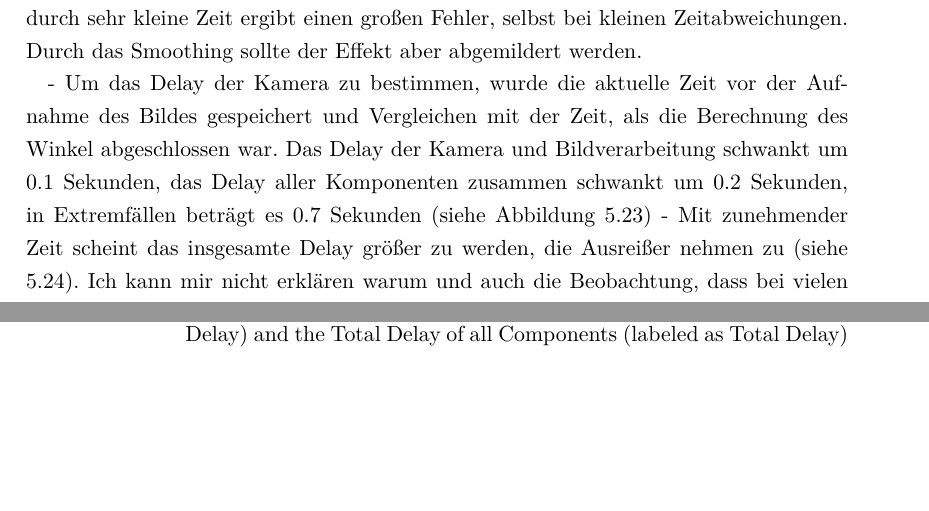
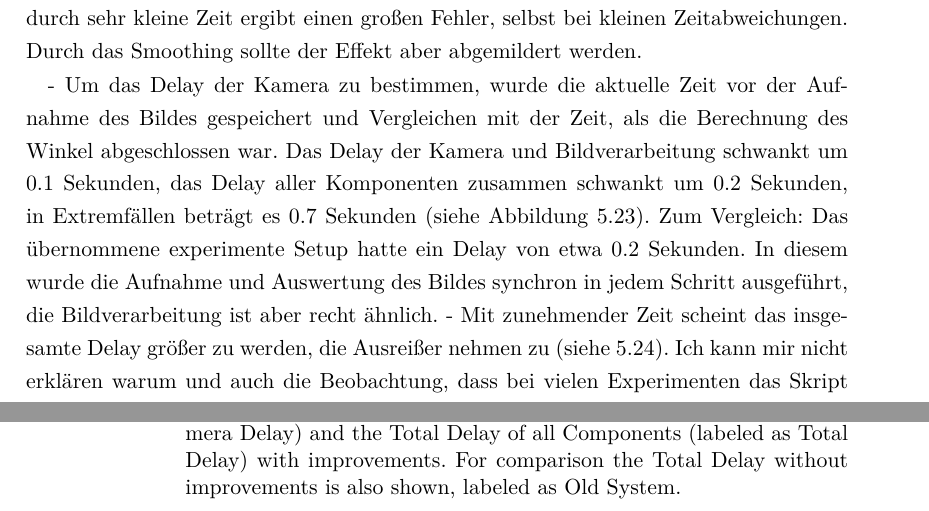
Before and after one commit to henrydatei/cartpole-swingup-rl, a LaTeX thesis (latex/document.tex, which reads latex/input/results_and_discussion.tex): two parts of pages 48 and 50 of 57, joined at a grey line, cut so that both start at the same text, the shorter picture padded with empty space. Compiled offline with pdfLaTeX.

Commit message:
delay von altem system

```diff
--- a/latex/input/results_and_discussion.tex
+++ b/latex/input/results_and_discussion.tex
@@ -185,11 +185,11 @@ Auch eine längere Trainingszeit mit 1 Million Steps schafft es nicht, den Pole
 \section{Challenges and Limitations of Experiments}
 - Da es sich nicht um eine Simulation, sondern um ein echtes System handelt, gibt es viele Herausforderungen, die in Simulationen nicht auftreten, wie z.B. die Erkennung der Winkel des Pendels in Echtzeit, verschiedene Delays, die durch die Hardware entstehen, und auch die akkurate Bestimmung der Winkelgeschwidigkeit: Winkeländerung geteilt durch sehr kleine Zeit ergibt einen großen Fehler, selbst bei kleinen Zeitabweichungen. Durch das Smoothing sollte der Effekt aber abgemildert werden.
 
-- Um das Delay der Kamera zu bestimmen, wurde die aktuelle Zeit vor der Aufnahme des Bildes gespeichert und Vergleichen mit der Zeit, als die Berechnung des Winkel abgeschlossen war. Das Delay der Kamera und Bildverarbeitung schwankt um 0.1 Sekunden, das Delay aller Komponenten zusammen schwankt um 0.2 Sekunden, in Extremfällen beträgt es 0.7 Sekunden (siehe Abbildung \ref{fig:camera_delay_boxplot})
+- Um das Delay der Kamera zu bestimmen, wurde die aktuelle Zeit vor der Aufnahme des Bildes gespeichert und Vergleichen mit der Zeit, als die Berechnung des Winkel abgeschlossen war. Das Delay der Kamera und Bildverarbeitung schwankt um 0.1 Sekunden, das Delay aller Komponenten zusammen schwankt um 0.2 Sekunden, in Extremfällen beträgt es 0.7 Sekunden (siehe Abbildung \ref{fig:camera_delay_boxplot}). Zum Vergleich: Das übernommene experimente Setup hatte ein Delay von etwa 0.2 Sekunden. In diesem wurde die Aufnahme und Auswertung des Bildes synchron in jedem Schritt ausgeführt, die Bildverarbeitung ist aber recht ähnlich.
 \begin{figure}
     \centering
     \includegraphics[width=0.8\textwidth]{img/total_delay_camera_delay_boxplot.png}
-    \caption{Boxplot of the Camera Delay and Image Processing (labeled as Camera Delay) and the Total Delay of all Components (labeled as Total Delay)}
+    \caption{Boxplot of the Camera Delay and Image Processing (labeled as Camera Delay) and the Total Delay of all Components (labeled as Total Delay) with improvements. For comparison the Total Delay without improvements is also shown, labeled as Old System.}
     \label{fig:camera_delay_boxplot}
 \end{figure}
 - Mit zunehmender Zeit scheint das insgesamte Delay größer zu werden, die Ausreißer nehmen zu (siehe \ref{fig:total_delay_over_time}). Ich kann mir nicht erklären warum und auch die Beobachtung, dass bei vielen Experimenten das Skript für die Bildverarbeitung nach etwa 1.3 Millionen Steps zwar nicht abgestürzt ist, aber keine Daten mehr geliefert hat, ist nicht erklärbar.
```
Also changed, not shown: latex/input/results_and_discussion.tex (1 more changed lines).
